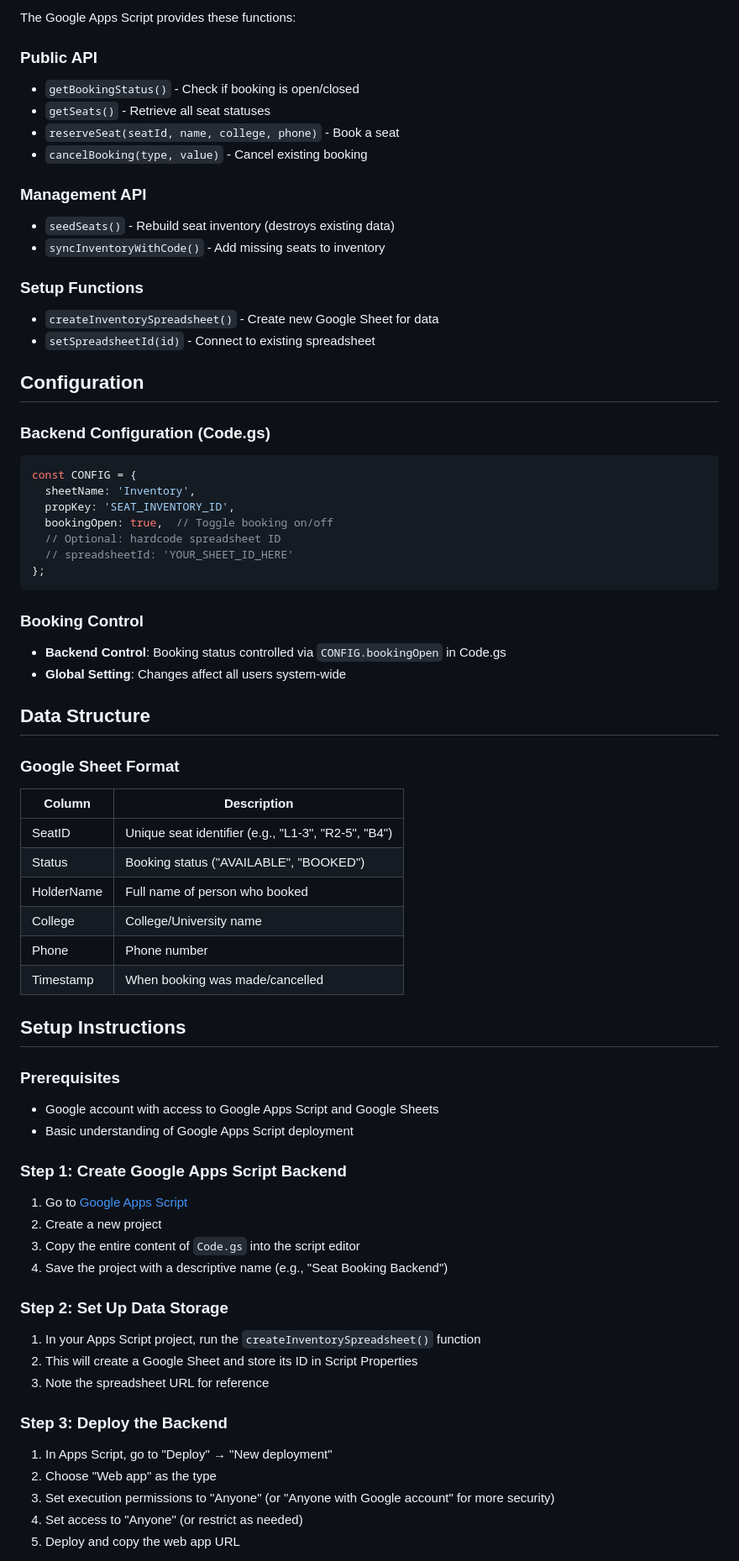
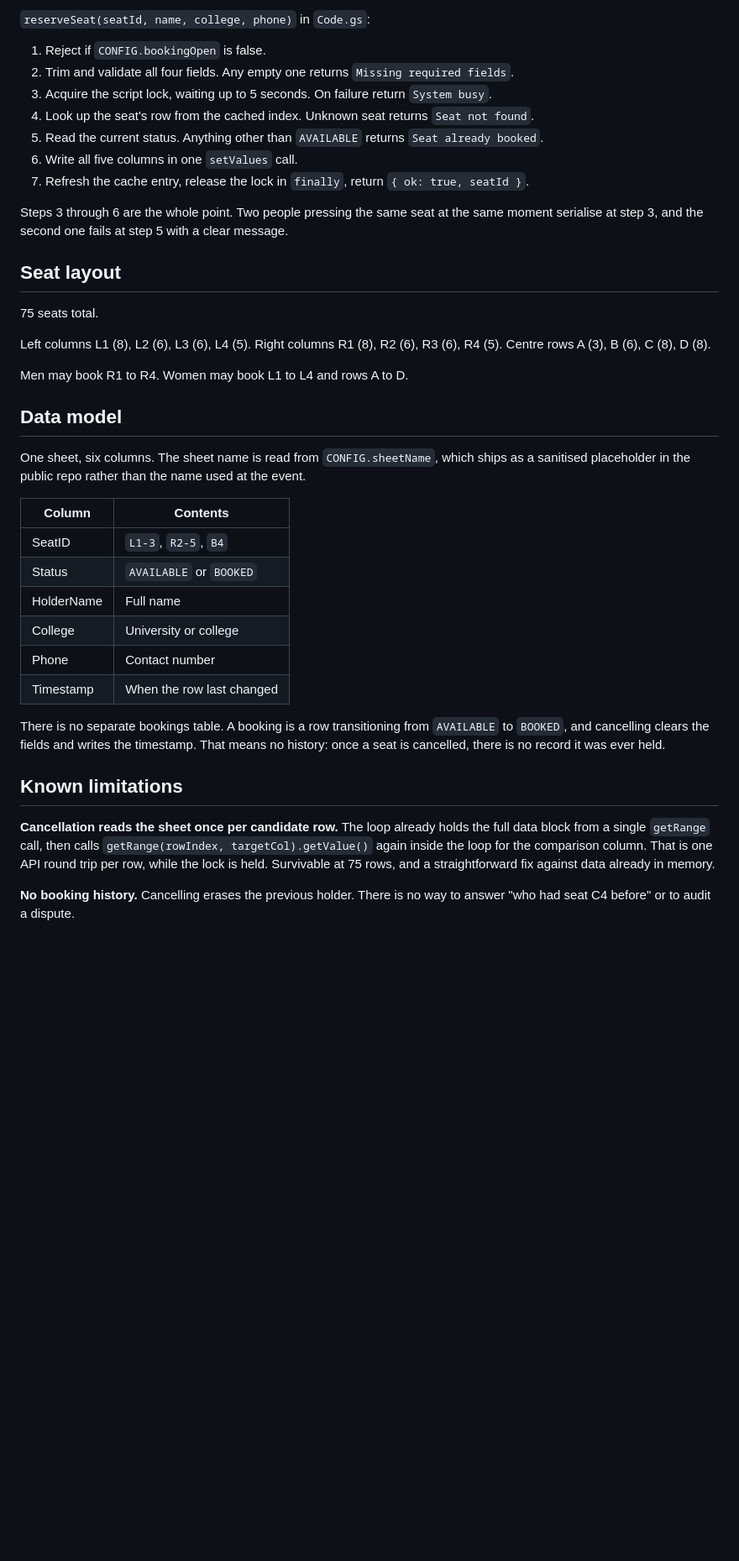
Before and after one commit to a-m-elshabrawi/seat-booking, a Markdown page: README.md, the part around one of its changes. Shown at 84% size. Rendered like a GitHub page; blank space fills up the shorter version.

````diff
--- a/README.md
+++ b/README.md
@@ -73,70 +90,52 @@ The system supports a complex seating arrangement:
 
-The Google Apps Script provides these functions:
+`reserveSeat(seatId, name, college, phone)` in `Code.gs`:
 
-### Public API
-- `getBookingStatus()` - Check if booking is open/closed
-- `getSeats()` - Retrieve all seat statuses
-- `reserveSeat(seatId, name, college, phone)` - Book a seat
-- `cancelBooking(type, value)` - Cancel existing booking
+1. Reject if `CONFIG.bookingOpen` is false.
+2. Trim and validate all four fields. Any empty one returns `Missing required fields`.
+3. Acquire the script lock, waiting up to 5 seconds. On failure return `System busy`.
+4. Look up the seat's row from the cached index. Unknown seat returns `Seat not found`.
+5. Read the current status. Anything other than `AVAILABLE` returns `Seat already booked`.
+6. Write all five columns in one `setValues` call.
+7. Refresh the cache entry, release the lock in `finally`, return `{ ok: true, seatId }`.
 
-### Management API
-- `seedSeats()` - Rebuild seat inventory (destroys existing data)
-- `syncInventoryWithCode()` - Add missing seats to inventory
+Steps 3 through 6 are the whole point. Two people pressing the same seat at the same moment
+serialise at step 3, and the second one fails at step 5 with a clear message.
 
-### Setup Functions
-- `createInventorySpreadsheet()` - Create new Google Sheet for data
-- `setSpreadsheetId(id)` - Connect to existing spreadsheet
+## Seat layout
 
-## Configuration
+75 seats total.
 
-### Backend Configuration (Code.gs)
-```javascript
-const CONFIG = {
-  sheetName: 'Inventory',
-  propKey: 'SEAT_INVENTORY_ID',
-  bookingOpen: true,  // Toggle booking on/off
-  // Optional: hardcode spreadsheet ID
-  // spreadsheetId: 'YOUR_SHEET_ID_HERE'
-};
-```
+Left columns L1 (8), L2 (6), L3 (6), L4 (5). Right columns R1 (8), R2 (6), R3 (6), R4 (5).
+Centre rows A (3), B (6), C (8), D (8).
 
-### Booking Control
-- **Backend Control**: Booking status controlled via `CONFIG.bookingOpen` in Code.gs
-- **Global Setting**: Changes affect all users system-wide
+Men may book R1 to R4. Women may book L1 to L4 and rows A to D.
 
-## Data Structure
+## Data model
 
-### Google Sheet Format
-| Column | Description |
-|--------|-------------|
-| SeatID | Unique seat identifier (e.g., "L1-3", "R2-5", "B4") |
-| Status | Booking status ("AVAILABLE", "BOOKED") |
-| HolderName | Full name of person who booked |
-| College | College/University name |
-| Phone | Phone number |
-| Timestamp | When booking was made/cancelled |
+One sheet, six columns. The sheet name is read from `CONFIG.sheetName`, which ships as a
+sanitised placeholder in the public repo rather than the name used at the event.
 
-## Setup Instructions
+| Column | Contents |
+|---|---|
+| SeatID | `L1-3`, `R2-5`, `B4` |
+| Status | `AVAILABLE` or `BOOKED` |
+| HolderName | Full name |
+| College | University or college |
+| Phone | Contact number |
+| Timestamp | When the row last changed |
 
-### Prerequisites
-- Google account with access to Google Apps Script and Google Sheets
-- Basic understanding of Google Apps Script deployment
+There is no separate bookings table. A booking is a row transitioning from `AVAILABLE` to
+`BOOKED`, and cancelling clears the fields and writes the timestamp. That means no history:
+once a seat is cancelled, there is no record it was ever held.
 
-### Step 1: Create Google Apps Script Backend
-1. Go to [Google Apps Script](https://script.google.com)
-2. Create a new project
-3. Copy the entire content of `Code.gs` into the script editor
-4. Save the project with a descriptive name (e.g., "Seat Booking Backend")
+## Known limitations
 
-### Step 2: Set Up Data Storage
-1. In your Apps Script project, run the `createInventorySpreadsheet()` function
-2. This will create a Google Sheet and store its ID in Script Properties
-3. Note the spreadsheet URL for reference
+**Cancellation reads the sheet once per candidate row.** The loop already holds the full
+data block from a single `getRange` call, then calls `getRange(rowIndex,
+targetCol).getValue()` again inside the loop for the comparison column. That is one API
+round trip per row, while the lock is held. Survivable at 75 rows, and a straightforward
+fix against data already in memory.
 
-### Step 3: Deploy the Backend
-1. In Apps Script, go to "Deploy" → "New deployment"
-2. Choose "Web app" as the type
-3. Set execution permissions to "Anyone" (or "Anyone with Google account" for more security)
-4. Set access to "Anyone" (or restrict as needed)
-5. Deploy and copy the web app URL
+**No booking history.** Cancelling erases the previous holder. There is no way to answer
+"who had seat C4 before" or to audit a dispute.
 
````
Also changed, not shown: other parts of README.md (+109 -123 lines).
